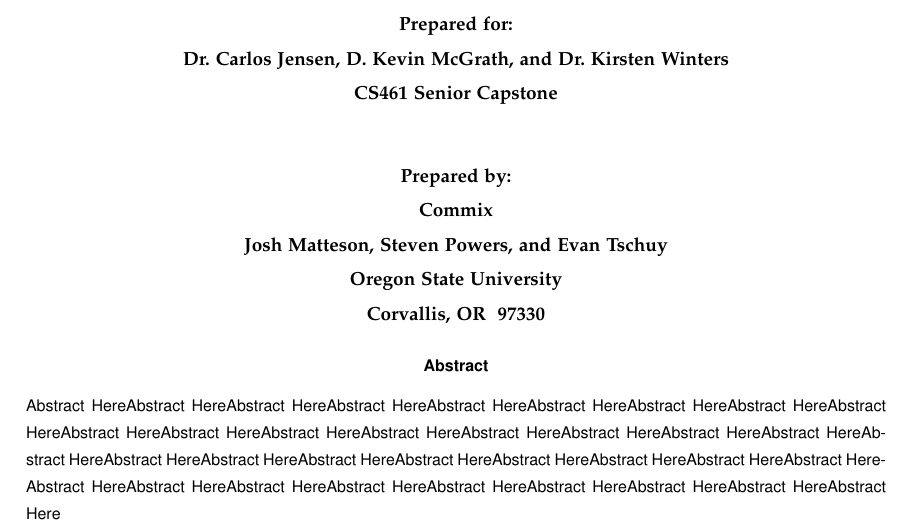
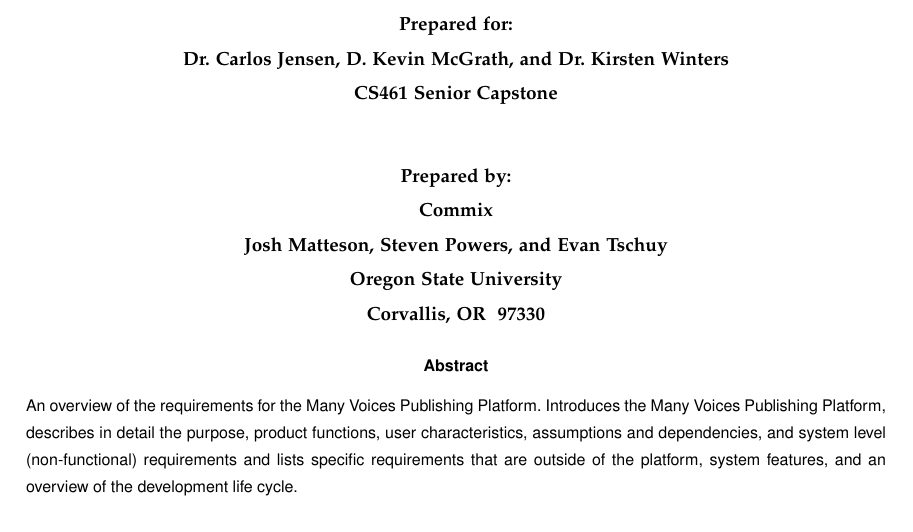
Before and after one commit to mvp-platform/platform, a LaTeX paper (documents/requirements/requirements.tex): part of page 1 of 14, cut so that both start at the same text. Compiled offline with pdfLaTeX; a missing font is replaced by an installed copy or a similar font; a LaTeX package or settings file that is missing is left out.

Commit message:
Updated Requirements Document
Added abstract to requirements document for regrading.

```diff
--- a/documents/requirements/requirements.tex
+++ b/documents/requirements/requirements.tex
@@ -131,7 +131,11 @@
 \bigskip
 
 \begin{abstract}
-\noindent Abstract HereAbstract HereAbstract HereAbstract HereAbstract HereAbstract HereAbstract HereAbstract HereAbstract HereAbstract HereAbstract HereAbstract HereAbstract HereAbstract HereAbstract HereAbstract HereAbstract HereAbstract HereAbstract HereAbstract HereAbstract HereAbstract HereAbstract HereAbstract HereAbstract HereAbstract HereAbstract HereAbstract HereAbstract HereAbstract HereAbstract HereAbstract HereAbstract HereAbstract HereAbstract Here
+\noindent An overview of the requirements for the Many Voices Publishing Platform.
+Introduces the Many Voices Publishing Platform, describes in detail the purpose,
+product functions, user characteristics, assumptions and dependencies,
+and system level (non-functional) requirements and lists specific requirements
+that are outside of the platform, system features, and an overview of the development life cycle.
 \end{abstract}
 
 
```
Also changed, not shown: documents/requirements/requirements.pdf.
